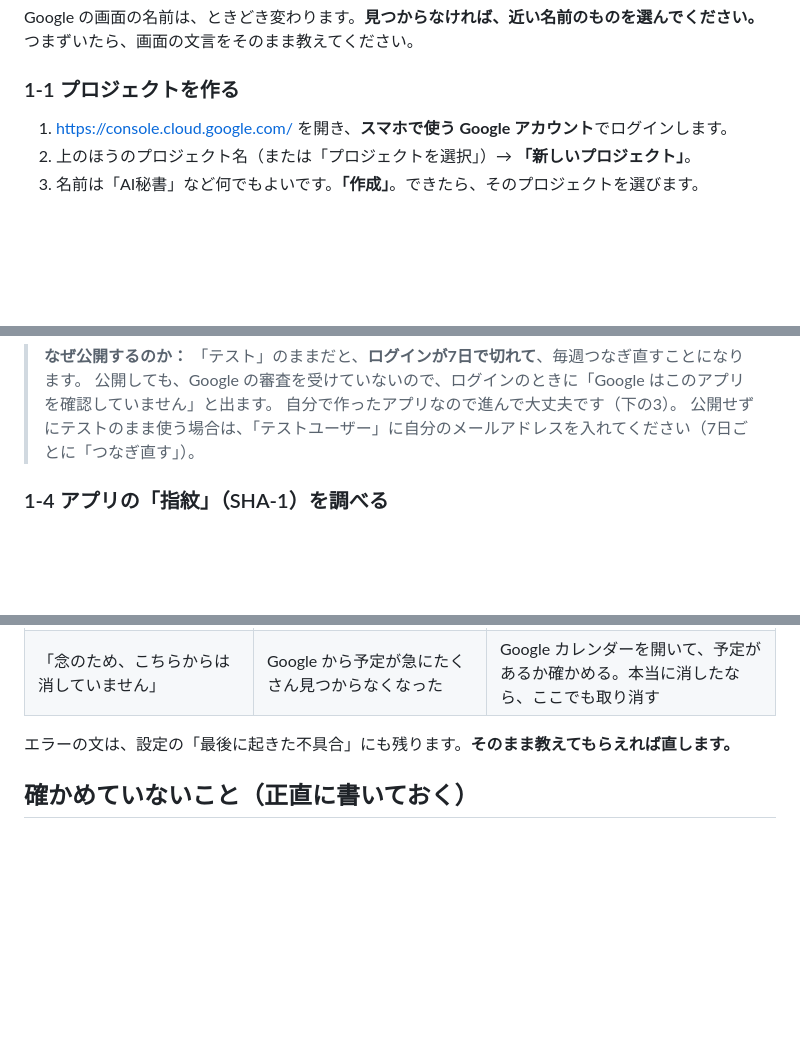
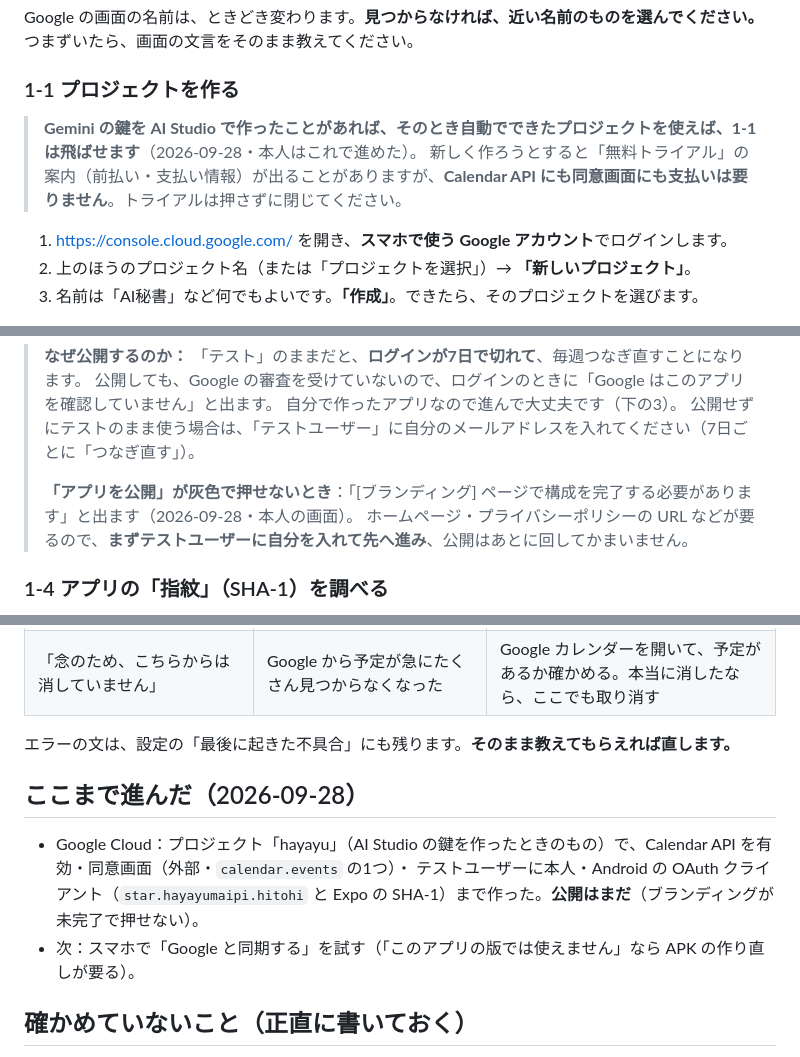
Before and after one commit to hayayumaipi-star/personal-ai, a Markdown page: docs/Googleカレンダー連携の手順.md, 3 parts joined by grey strips. Rendered like a GitHub page; blank space fills up the shorter version.

Commit message:
カレンダー連携：Google Cloud の登録が済んだことと、つまずいた2点を手順書に
Co-Authored-By: Claude Opus 5.5 <noreply@anthropic.com>
Claude-Session: https://claude.ai/code/session_01SnSSrZRAim2qRP9KTHk4C2

```diff
--- a/docs/Googleカレンダー連携の手順.md
+++ b/docs/Googleカレンダー連携の手順.md
@@ -45,6 +45,9 @@ Google の画面の名前は、ときどき変わります。**見つからな
 
 ### 1-1 プロジェクトを作る
 
+> **Gemini の鍵を AI Studio で作ったことがあれば、そのとき自動でできたプロジェクトを使えば、1-1 は飛ばせます**（2026-09-28・本人はこれで進めた）。
+> 新しく作ろうとすると「無料トライアル」の案内（前払い・支払い情報）が出ることがありますが、**Calendar API にも同意画面にも支払いは要りません**。トライアルは押さずに閉じてください。
+
 1. <https://console.cloud.google.com/> を開き、**スマホで使う Google アカウント**でログインします。
 2. 上のほうのプロジェクト名（または「プロジェクトを選択」）→ **「新しいプロジェクト」**。
 3. 名前は「AI秘書」など何でもよいです。**「作成」**。できたら、そのプロジェクトを選びます。
@@ -76,6 +79,9 @@ Google の画面の名前は、ときどき変わります。**見つからな
 > 公開しても、Google の審査を受けていないので、ログインのときに「Google はこのアプリを確認していません」と出ます。
 > 自分で作ったアプリなので進んで大丈夫です（下の3）。
 > 公開せずにテストのまま使う場合は、「テストユーザー」に自分のメールアドレスを入れてください（7日ごとに「つなぎ直す」）。
+>
+> **「アプリを公開」が灰色で押せないとき**：「[ブランディング] ページで構成を完了する必要があります」と出ます（2026-09-28・本人の画面）。
+> ホームページ・プライバシーポリシーの URL などが要るので、**まずテストユーザーに自分を入れて先へ進み**、公開はあとに回してかまいません。
 
 ### 1-4 アプリの「指紋」（SHA-1）を調べる
 
@@ -139,6 +145,12 @@ npx eas-cli@latest credentials -p android
 
 エラーの文は、設定の「最後に起きた不具合」にも残ります。**そのまま教えてもらえれば直します。**
 
+## ここまで進んだ（2026-09-28）
+
+- Google Cloud：プロジェクト「hayayu」（AI Studio の鍵を作ったときのもの）で、Calendar API を有効・同意画面（外部・`calendar.events` の1つ）・
+  テストユーザーに本人・Android の OAuth クライアント（`star.hayayumaipi.hitohi` と Expo の SHA-1）まで作った。**公開はまだ**（ブランディングが未完了で押せない）。
+- 次：スマホで「Google と同期する」を試す（「このアプリの版では使えません」なら APK の作り直しが要る）。
+
 ## 確かめていないこと（正直に書いておく）
 
 - **本物の Google とは、まだ一度も通していません**（2026-09-27 時点）。
```
Also changed, not shown: docs/残タスク.md (+1 -1 lines).
